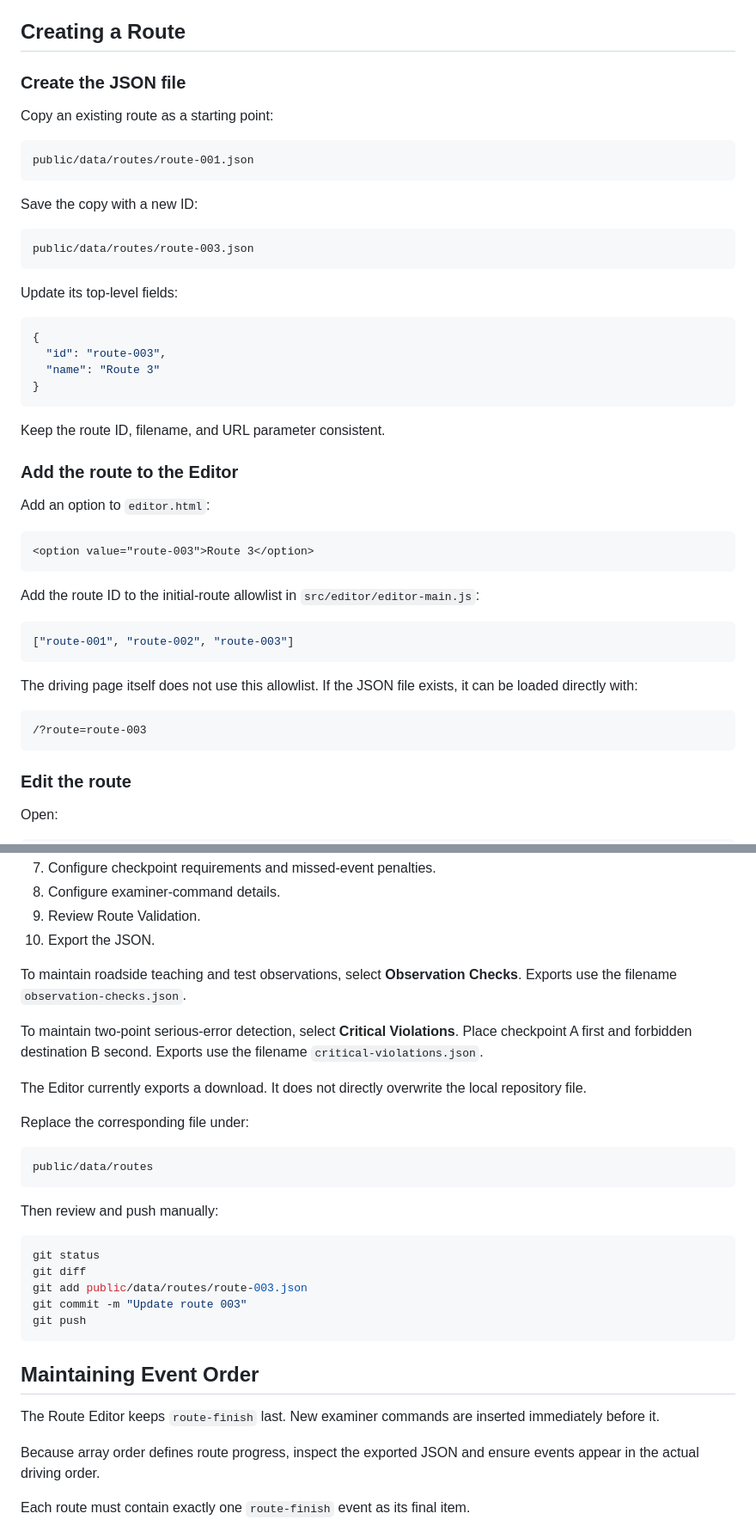
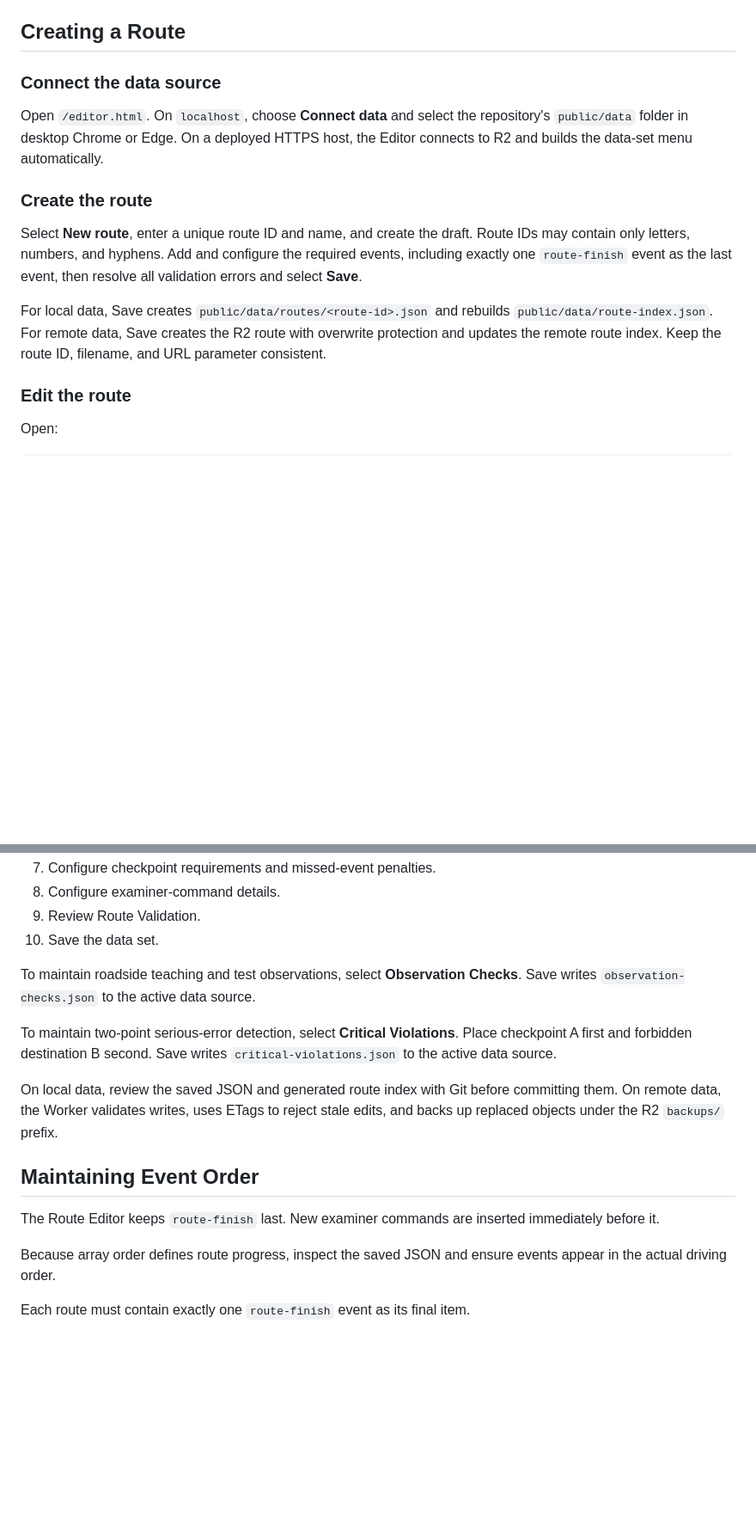
Before and after one commit to wangdongcheng/way-catholic-mt, a Markdown page: README.md, 2 parts joined by grey strips. Shown at 86% size. Rendered like a GitHub page; blank space fills up the shorter version.

Commit message:
5.6-Sol-medium: Update README for current workflows

````diff
--- a/README.md
+++ b/README.md
@@ -647,50 +699,24 @@ This format is used by:
 
 ## Creating a Route
 
-### Create the JSON file
+### Connect the data source
 
-Copy an existing route as a starting point:
+Open `/editor.html`. On `localhost`, choose **Connect data** and select the
+repository's `public/data` folder in desktop Chrome or Edge. On a deployed
+HTTPS host, the Editor connects to R2 and builds the data-set menu
+automatically.
 
-```text
-public/data/routes/route-001.json
-```
+### Create the route
 
-Save the copy with a new ID:
+Select **New route**, enter a unique route ID and name, and create the draft.
+Route IDs may contain only letters, numbers, and hyphens. Add and configure the
+required events, including exactly one `route-finish` event as the last event,
+then resolve all validation errors and select **Save**.
 
-```text
-public/data/routes/route-003.json
-```
-
-Update its top-level fields:
-
-```json
-{
-  "id": "route-003",
-  "name": "Route 3"
-}
-```
-
-Keep the route ID, filename, and URL parameter consistent.
-
-### Add the route to the Editor
-
-Add an option to `editor.html`:
-
-```html
-<option value="route-003">Route 3</option>
-```
-
-Add the route ID to the initial-route allowlist in `src/editor/editor-main.js`:
-
-```js
-["route-001", "route-002", "route-003"]
-```
-
-The driving page itself does not use this allowlist. If the JSON file exists, it can be loaded directly with:
-
-```text
-/?route=route-003
-```
+For local data, Save creates `public/data/routes/<route-id>.json` and rebuilds
+`public/data/route-index.json`. For remote data, Save creates the R2 route with
+overwrite protection and updates the remote route index. Keep the route ID,
+filename, and URL parameter consistent.
 
 ### Edit the route
 
@@ -711,36 +737,27 @@ In the Editor:
 7. Configure checkpoint requirements and missed-event penalties.
 8. Configure examiner-command details.
 9. Review Route Validation.
-10. Export the JSON.
+10. Save the data set.
 
-To maintain roadside teaching and test observations, select **Observation Checks**. Exports use the filename `observation-checks.json`.
+To maintain roadside teaching and test observations, select **Observation
+Checks**. Save writes `observation-checks.json` to the active data source.
 
-To maintain two-point serious-error detection, select **Critical Violations**. Place checkpoint A first and forbidden destination B second. Exports use the filename `critical-violations.json`.
+To maintain two-point serious-error detection, select **Critical Violations**.
+Place checkpoint A first and forbidden destination B second. Save writes
+`critical-violations.json` to the active data source.
 
-The Editor currently exports a download. It does not directly overwrite the local repository file.
-
-Replace the corresponding file under:
-
-```text
-public/data/routes
-```
-
-Then review and push manually:
-
-```bash
-git status
-git diff
-git add public/data/routes/route-003.json
-git commit -m "Update route 003"
-git push
-```
+On local data, review the saved JSON and generated route index with Git before
+committing them. On remote data, the Worker validates writes, uses ETags to
+reject stale edits, and backs up replaced objects under the R2 `backups/`
+prefix.
 
 ## Maintaining Event Order
 
 The Route Editor keeps `route-finish` last. New examiner commands are inserted
 immediately before it.
 
-Because array order defines route progress, inspect the exported JSON and ensure events appear in the actual driving order.
+Because array order defines route progress, inspect the saved JSON and ensure
+events appear in the actual driving order.
 
 Each route must contain exactly one `route-finish` event as its final item.
 
````
Also changed, not shown: other parts of README.md (+73 -5 lines).
